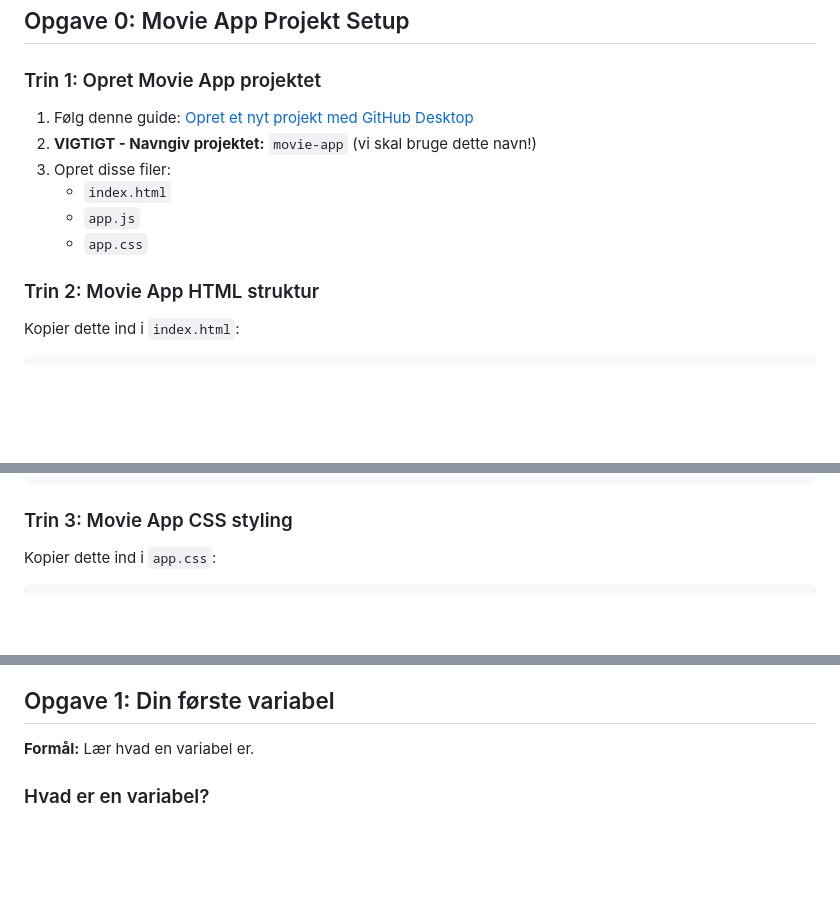
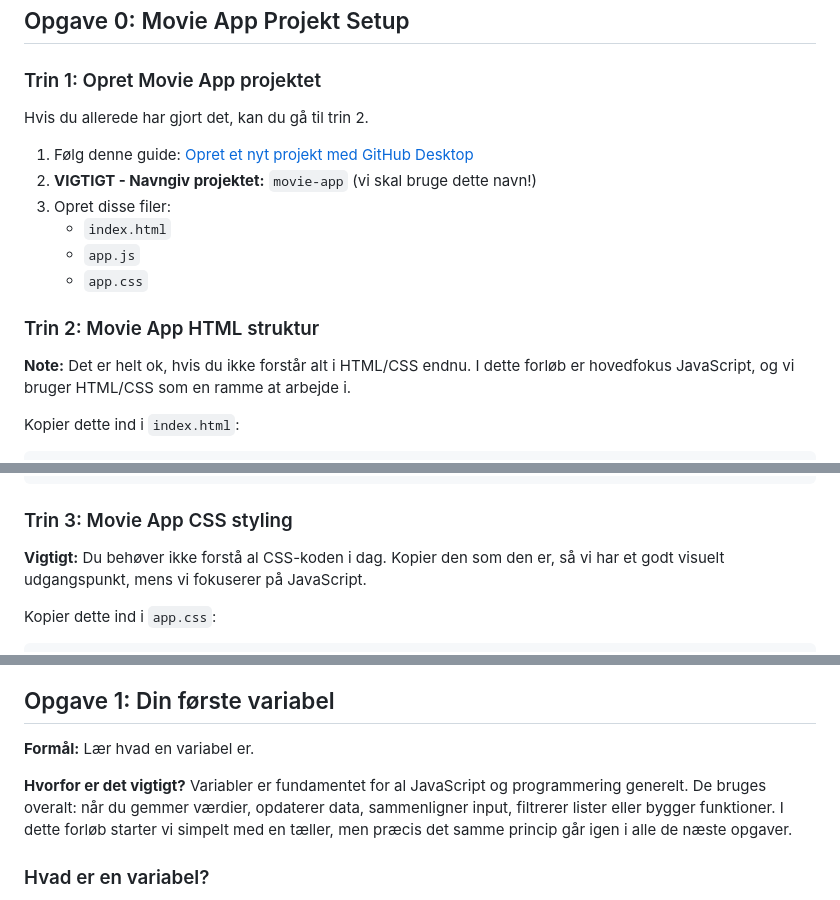
Before and after one commit to cederdorff/js-movie-app, a Markdown page: _exercises/movie-app-1.md, 3 parts joined by grey strips. GitHub-like rendering; blank space fills up the shorter version.

````diff
--- a/_exercises/movie-app-1.md
+++ b/_exercises/movie-app-1.md
@@ -30,6 +30,8 @@ I dag begynder vi Movie App projektet og lærer det mest basale JavaScript!
 
 ### Trin 1: Opret Movie App projektet
 
+Hvis du allerede har gjort det, kan du gå til trin 2.
+
 1. Følg denne guide: [Opret et nyt projekt med GitHub Desktop](https://race.notion.site/Opret-et-nyt-projekt-med-GitHub-Desktop-92de71d56c544e52aa87cd58a7b0a1ed)
 2. **VIGTIGT - Navngiv projektet:** `movie-app` (vi skal bruge dette navn!)
 3. Opret disse filer:
@@ -38,6 +40,8 @@ I dag begynder vi Movie App projektet og lærer det mest basale JavaScript!
    - `app.css`
 
 ### Trin 2: Movie App HTML struktur
+
+**Note:** Det er helt ok, hvis du ikke forstår alt i HTML/CSS endnu. I dette forløb er hovedfokus JavaScript, og vi bruger HTML/CSS som en ramme at arbejde i.
 
 Kopier dette ind i `index.html`:
 
@@ -74,6 +78,8 @@ Kopier dette ind i `index.html`:
 ```
 
 ### Trin 3: Movie App CSS styling
+
+**Vigtigt:** Du behøver ikke forstå al CSS-koden i dag. Kopier den som den er, så vi har et godt visuelt udgangspunkt, mens vi fokuserer på JavaScript.
 
 Kopier dette ind i `app.css`:
 
@@ -215,6 +221,9 @@ I morgen (DAG 2) udvider vi dette projekt med rigtige film data. I dag lærer vi
 
 **Formål:** Lær hvad en variabel er.
 
+**Hvorfor er det vigtigt?**
+Variabler er fundamentet for al JavaScript og programmering generelt. De bruges overalt: når du gemmer værdier, opdaterer data, sammenligner input, filtrerer lister eller bygger funktioner. I dette forløb starter vi simpelt med en tæller, men præcis det samme princip går igen i alle de næste opgaver.
+
 ### Hvad er en variabel?
 
 En variabel er som en "boks" hvor du kan gemme data. Brug en const-first tilgang: start med `const`, og skift kun til `let` hvis værdien skal ændres senere.
````
Also changed, not shown: other parts of _exercises/movie-app-1.md (+60 -0 lines).
